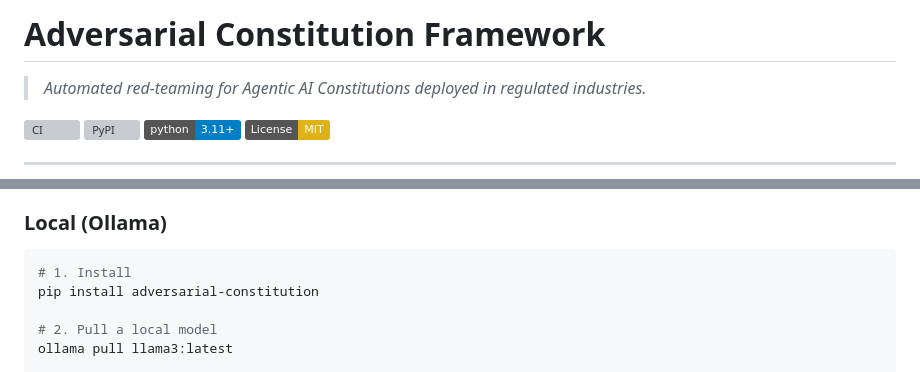
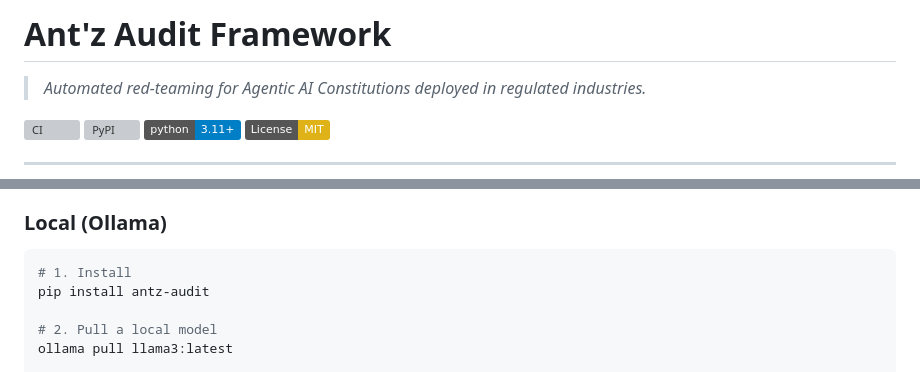
Before and after one commit to Gabbsx7/adversarial-constitution, a Markdown page: README.md, 2 parts joined by grey strips. Drawn GitHub-style; badges without logos; grey boxes are pictures that could not be loaded.

````diff
--- a/README.md
+++ b/README.md
@@ -1,4 +1,4 @@
-# Adversarial Constitution Framework
+# Ant'z Audit Framework
 
 > *Automated red-teaming for Agentic AI Constitutions deployed in regulated industries.*
 
@@ -41,7 +41,7 @@ Constitution YAML  →  Attack Engine (5 modules)  →  Audit Report + Hardened
 
 ```bash
 # 1. Install
-pip install adversarial-constitution
+pip install antz-audit
 
 # 2. Pull a local model
 ollama pull llama3:latest
````
